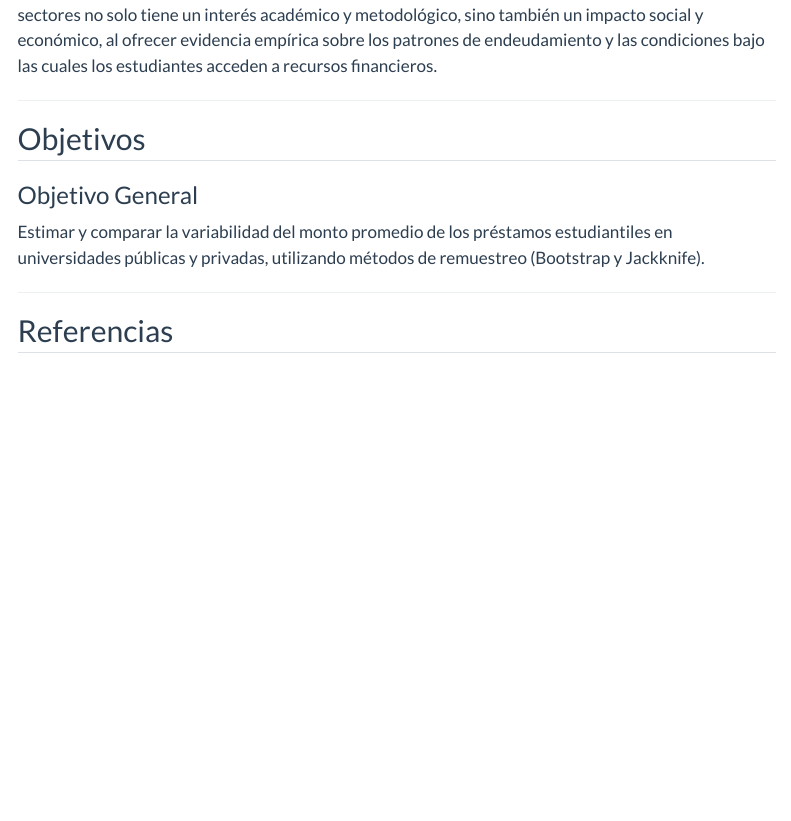
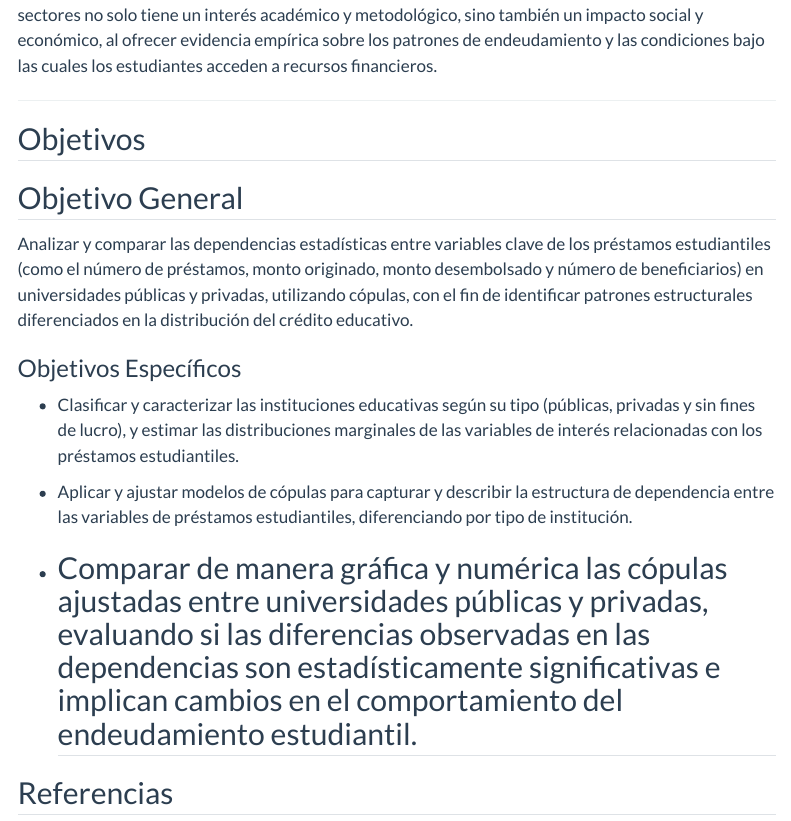
Before and after one commit to CA0307-II-2025/grupo-3, a Quarto document (docs/Sprint_1/Tarea_2_Sprint_1.qmd): the page in a window 1100 px wide, from 1470 px down. Rendered offline with R 4.5, knitr and Pandoc in place of Quarto, with nearby package versions; menus at the side of the page are left out.

Commit message:
fix: arreglos en objetivos

```diff
--- a/docs/Sprint_1/Tarea_2_Sprint_1.qmd
+++ b/docs/Sprint_1/Tarea_2_Sprint_1.qmd
@@ -46,12 +46,20 @@ El estudio de la estructura de dependencia mediante cópulas en los préstamos e
 
 
 
+
 ## Objetivos
 
-### Objetivo General
+## Objetivo General
 
-Estimar y comparar la variabilidad del monto promedio de los préstamos estudiantiles en universidades públicas y privadas, utilizando métodos de remuestreo (Bootstrap y Jackknife).
+Analizar y comparar las dependencias estadísticas entre variables clave de los préstamos estudiantiles (como el número de préstamos, monto originado, monto desembolsado y número de beneficiarios) en universidades públicas y privadas, utilizando cópulas, con el fin de identificar patrones estructurales diferenciados en la distribución del crédito educativo.
 
+### Objetivos Específicos
+
+ - Clasificar y caracterizar las instituciones educativas según su tipo (públicas, privadas y sin fines de lucro), y estimar las distribuciones marginales de las variables de interés relacionadas con los préstamos estudiantiles.
+
+ - Aplicar y ajustar modelos de cópulas para capturar y describir la estructura de dependencia entre las variables de préstamos estudiantiles, diferenciando por tipo de institución.
+
+ - Comparar de manera gráfica y numérica las cópulas ajustadas entre universidades públicas y privadas, evaluando si las diferencias observadas en las dependencias son estadísticamente significativas e implican cambios en el comportamiento del endeudamiento estudiantil.
 ---
 
 ## Referencias
```
